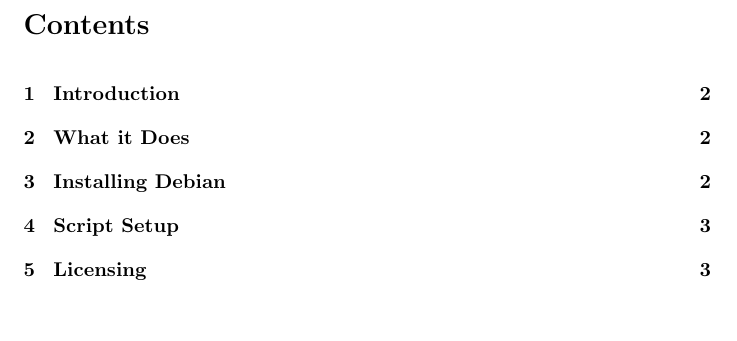
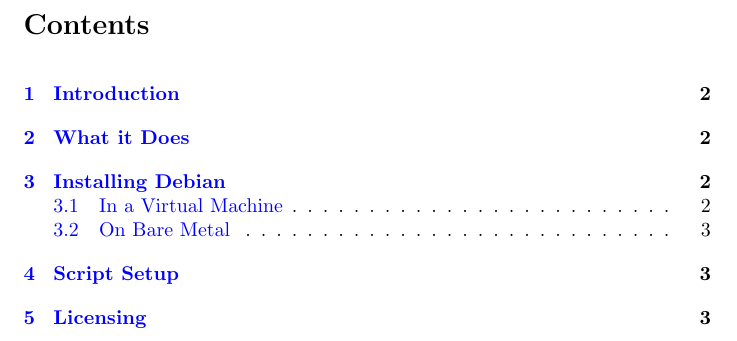
Before and after one commit to spiritualhost/debian, a LaTeX document (userguide/userguide.tex): part of page 1 of 3 before the commit and part of page 1 of 4 after it, cut so that both start at the same text, the shorter picture padded with empty space. Compiled offline with pdfLaTeX.

Commit message:
Additions to userguide and minimal commenting

```diff
--- a/userguide/userguide.tex
+++ b/userguide/userguide.tex
@@ -1,13 +1,27 @@
 \documentclass{article}
 \usepackage{titlesec}
 
+\usepackage{blindtext} %This is for placeholder text
 
-\usepackage{blindtext} %This is for placeholder text
+\usepackage{hyperref}
+
+%Setting up the style of hyperlinks and URLs in the document
+
+\hypersetup{
+    colorlinks=true,
+    linkcolor=blue,
+    filecolor=magenta,
+    urlcolor=cyan
+    }
+
+\urlstyle{same}
+
+%Document attribution and title
 
 \title{Debian Configuration Automation}
 \author{Ryan Piazza}
 
-
+%Actual document contents
 
 \begin{document}
 
```
Also changed, not shown: README.md, userguide/userguide.pdf, userguide/userguide.tex (12 more changed lines), 3 other files.
